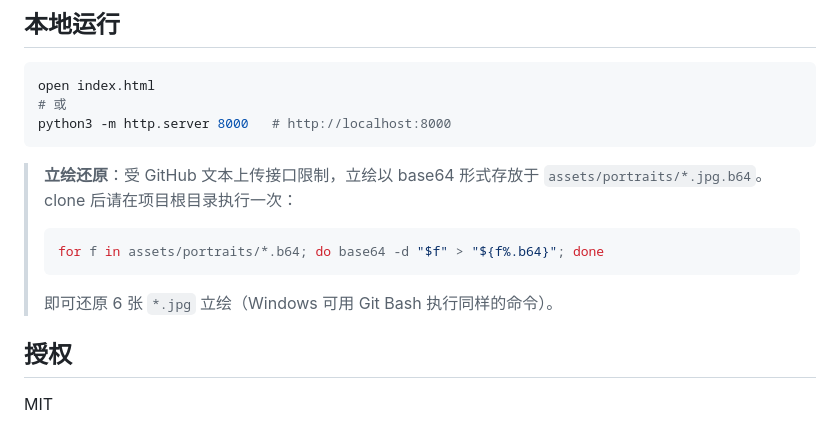
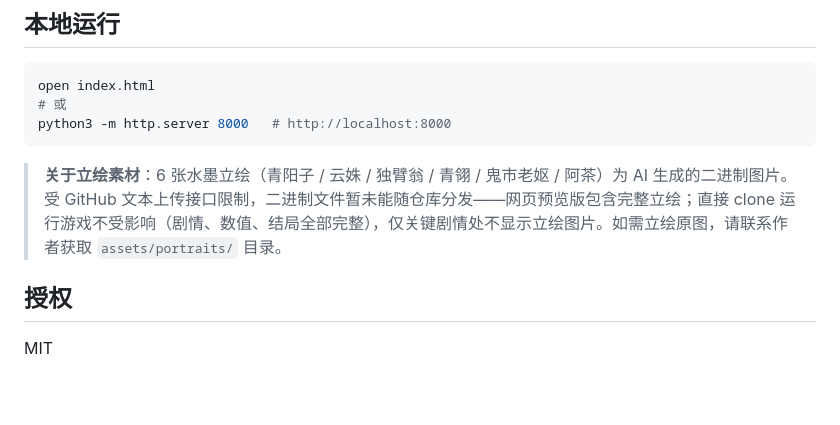
Before and after one commit to mmt220/wendao-text-adventure, a Markdown page: README.md, the part around the change. GitHub-like rendering; blank space fills up the shorter version.

Commit message:
v3: README 立绘说明

````diff
--- a/README.md
+++ b/README.md
@@ -68,14 +68,7 @@ open index.html
 python3 -m http.server 8000   # http://localhost:8000
 ```
 
-> **立绘还原**：受 GitHub 文本上传接口限制，立绘以 base64 形式存放于 `assets/portraits/*.jpg.b64`。
-> clone 后请在项目根目录执行一次：
->
-> ```bash
-> for f in assets/portraits/*.b64; do base64 -d "$f" > "${f%.b64}"; done
-> ```
->
-> 即可还原 6 张 `*.jpg` 立绘（Windows 可用 Git Bash 执行同样的命令）。
+> **关于立绘素材**：6 张水墨立绘（青阳子 / 云姝 / 独臂翁 / 青翎 / 鬼市老妪 / 阿茶）为 AI 生成的二进制图片。受 GitHub 文本上传接口限制，二进制文件暂未能随仓库分发——网页预览版包含完整立绘；直接 clone 运行游戏不受影响（剧情、数值、结局全部完整），仅关键剧情处不显示立绘图片。如需立绘原图，请联系作者获取 `assets/portraits/` 目录。
 
 ## 授权
 
````
